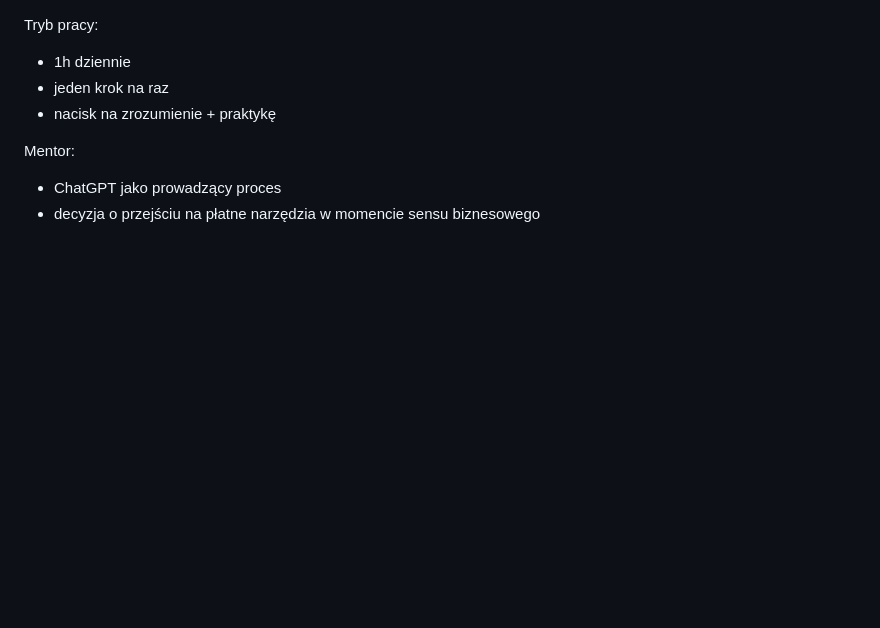
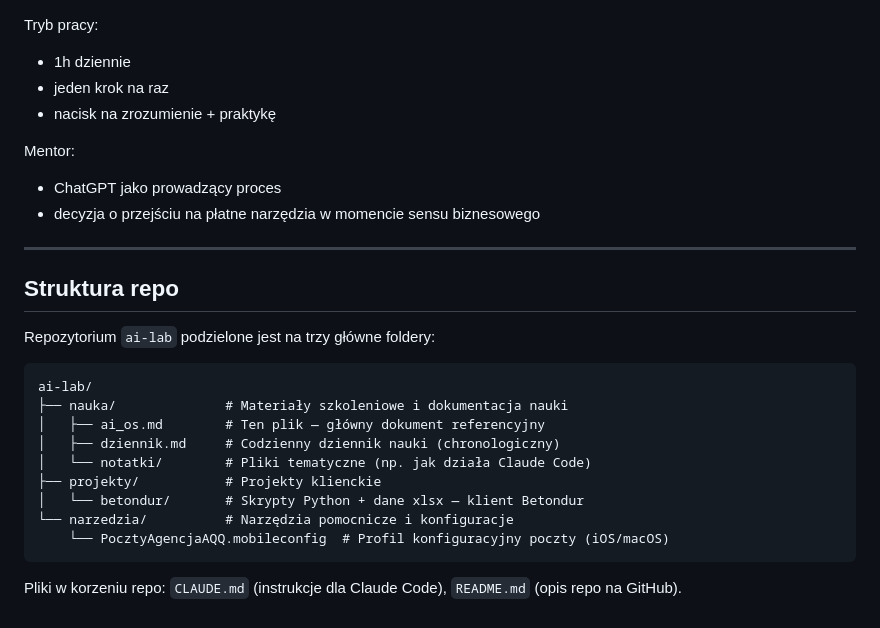
Before and after one commit to AgencjaAQQ/Ai_Lab, a Markdown page: nauka/ai_os.md, the part around the change. Drawn GitHub-style; blank space fills up the shorter version.

Commit message:
ai_os.md — dodaję sekcję "Struktura repo"
Co-Authored-By: Claude Sonnet 4.6 <noreply@anthropic.com>

````diff
--- a/nauka/ai_os.md
+++ b/nauka/ai_os.md
@@ -159,3 +159,23 @@ Tryb pracy:
 Mentor:
 - ChatGPT jako prowadzący proces
 - decyzja o przejściu na płatne narzędzia w momencie sensu biznesowego
+
+---
+
+## Struktura repo
+
+Repozytorium `ai-lab` podzielone jest na trzy główne foldery:
+
+```
+ai-lab/
+├── nauka/              # Materiały szkoleniowe i dokumentacja nauki
+│   ├── ai_os.md        # Ten plik — główny dokument referencyjny
+│   ├── dziennik.md     # Codzienny dziennik nauki (chronologiczny)
+│   └── notatki/        # Pliki tematyczne (np. jak działa Claude Code)
+├── projekty/           # Projekty klienckie
+│   └── betondur/       # Skrypty Python + dane xlsx — klient Betondur
+└── narzedzia/          # Narzędzia pomocnicze i konfiguracje
+    └── PocztyAgencjaAQQ.mobileconfig  # Profil konfiguracyjny poczty (iOS/macOS)
+```
+
+Pliki w korzeniu repo: `CLAUDE.md` (instrukcje dla Claude Code), `README.md` (opis repo na GitHub).
````
